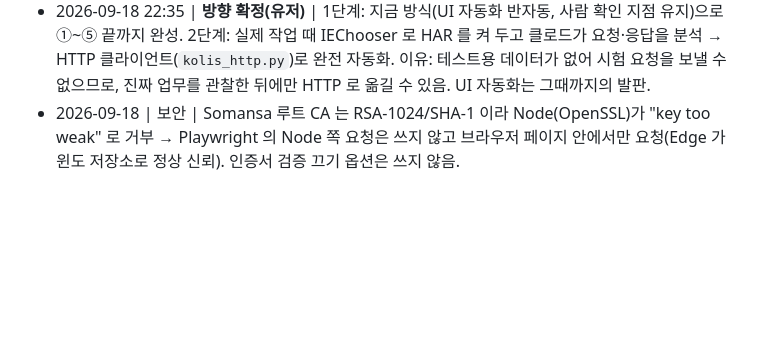
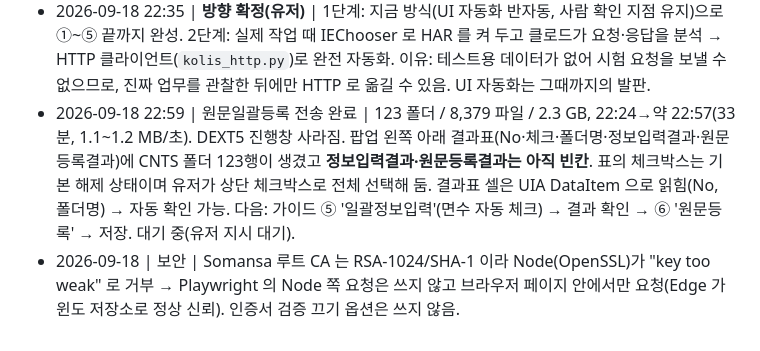
Before and after one commit to Team-DogFoot/kolis, a Markdown page: docs/EXECUTION-LOG.md, the part around the change. GitHub-like rendering; blank space fills up the shorter version.

Commit message:
docs: 원문일괄등록 전송 완료 상태 기록(123 폴더, 결과표 빈칸, 전체 선택됨)

```diff
--- a/docs/EXECUTION-LOG.md
+++ b/docs/EXECUTION-LOG.md
@@ -22,4 +22,5 @@
 - 2026-09-18 22:24 | 원문일괄등록 전송 시작 | 클로드가 UIA 로 '전송하기' 클릭(확인창 없음). 별도 진행창 **"DEXT5 Upload"**(제목 `N% - <파일명>`): 전체 진행 막대, 파일 65/8379, 전송 용량 21.20 MB/2.30 GB, 속도 1.16 MB/초, 남은 시간 33분 30초, 폴더별 상태 표(폴더명·파일 크기·상태 %/대기), 버튼 일시정지·취소. 파일 수 8,379(폴더 안 실제 이미지 8,381 과 2 차이 — 확인 필요). 속도 1.16 MB/s 면 2.3 GB 에 약 35분.
 - 2026-09-18 22:27 | 전송 진행 | 10%: 822/8,379 파일, 247.7 MB, 1.18 MB/초, 남은 29분 43초. 폴더별 100%/19% 표시. **DEXT5 진행창은 UIA·win32 어느 쪽에도 창/텍스트로 안 잡힘**(IE 콘텐츠 안에 그려짐) → 진행 감시는 화면 캡처로만 가능. 자동화 시 완료 판정은 "진행창 사라짐 + 오른쪽 결과표 채워짐" 으로 해야 할 듯.
 - 2026-09-18 22:35 | **방향 확정(유저)** | 1단계: 지금 방식(UI 자동화 반자동, 사람 확인 지점 유지)으로 ①~⑤ 끝까지 완성. 2단계: 실제 작업 때 IEChooser 로 HAR 를 켜 두고 클로드가 요청·응답을 분석 → HTTP 클라이언트(`kolis_http.py`)로 완전 자동화. 이유: 테스트용 데이터가 없어 시험 요청을 보낼 수 없으므로, 진짜 업무를 관찰한 뒤에만 HTTP 로 옮길 수 있음. UI 자동화는 그때까지의 발판.
+- 2026-09-18 22:59 | 원문일괄등록 전송 완료 | 123 폴더 / 8,379 파일 / 2.3 GB, 22:24→약 22:57(33분, 1.1~1.2 MB/초). DEXT5 진행창 사라짐. 팝업 왼쪽 아래 결과표(No·체크·폴더명·정보입력결과·원문등록결과)에 CNTS 폴더 123행이 생겼고 **정보입력결과·원문등록결과는 아직 빈칸**. 표의 체크박스는 기본 해제 상태이며 유저가 상단 체크박스로 전체 선택해 둠. 결과표 셀은 UIA DataItem 으로 읽힘(No, 폴더명) → 자동 확인 가능. 다음: 가이드 ⑤ '일괄정보입력'(면수 자동 체크) → 결과 확인 → ⑥ '원문등록' → 저장. 대기 중(유저 지시 대기).
 - 2026-09-18 | 보안 | Somansa 루트 CA 는 RSA-1024/SHA-1 이라 Node(OpenSSL)가 "key too weak" 로 거부 → Playwright 의 Node 쪽 요청은 쓰지 않고 브라우저 페이지 안에서만 요청(Edge 가 윈도 저장소로 정상 신뢰). 인증서 검증 끄기 옵션은 쓰지 않음.
```
